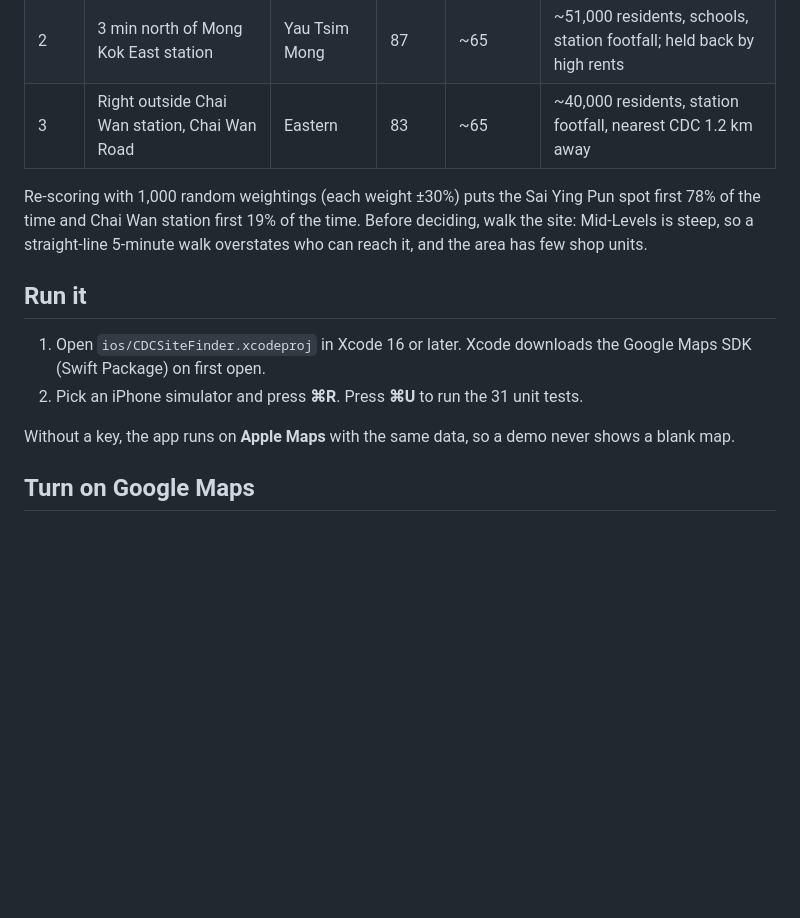
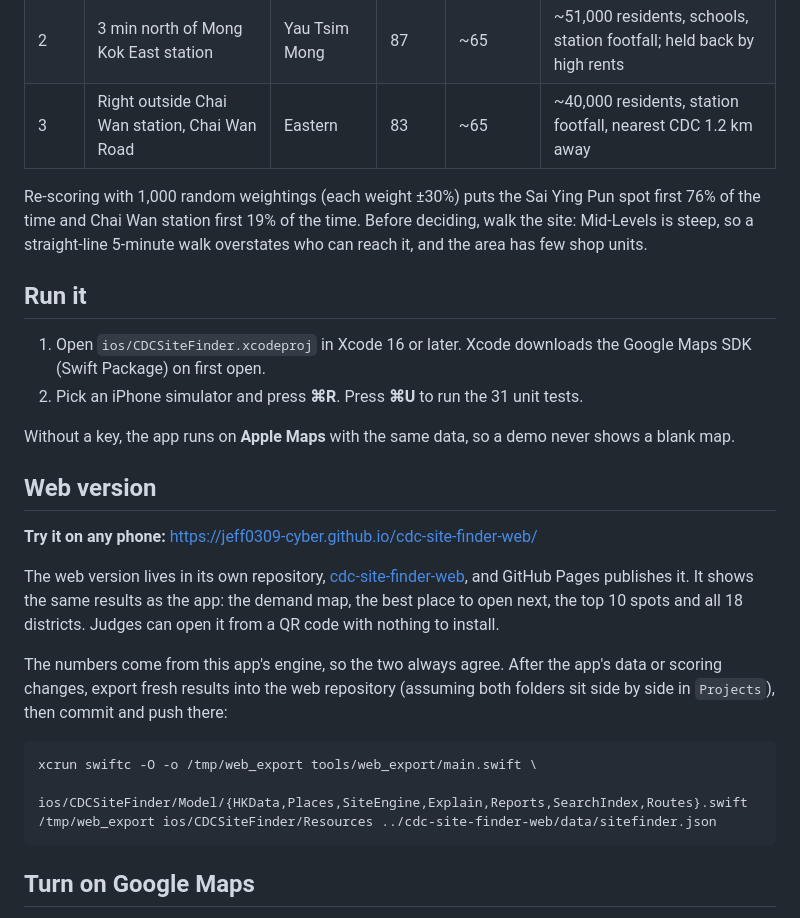
Before and after one commit to Jeff0309-cyber/cdc-site-finder-2-, a Markdown page: README.md, the part around one of its changes. GitHub-like rendering; blank space fills up the shorter version.

````diff
--- a/README.md
+++ b/README.md
@@ -12,7 +18,7 @@ An iPhone app for Team 26210's "Gateway to Tomorrow" case: Solution 3, **How the
 | 2 | 3 min north of Mong Kok East station | Yau Tsim Mong | 87 | ~65 | ~51,000 residents, schools, station footfall; held back by high rents |
 | 3 | Right outside Chai Wan station, Chai Wan Road | Eastern | 83 | ~65 | ~40,000 residents, station footfall, nearest CDC 1.2 km away |
 
-Re-scoring with 1,000 random weightings (each weight ±30%) puts the Sai Ying Pun spot first 78% of the time and Chai Wan station first 19% of the time. Before deciding, walk the site: Mid-Levels is steep, so a straight-line 5-minute walk overstates who can reach it, and the area has few shop units.
+Re-scoring with 1,000 random weightings (each weight ±30%) puts the Sai Ying Pun spot first 76% of the time and Chai Wan station first 19% of the time. Before deciding, walk the site: Mid-Levels is steep, so a straight-line 5-minute walk overstates who can reach it, and the area has few shop units.
 
 ## Run it
 
@@ -20,6 +26,20 @@ Re-scoring with 1,000 random weightings (each weight ±30%) puts the Sai Ying Pu
 2. Pick an iPhone simulator and press **⌘R**. Press **⌘U** to run the 31 unit tests.
 
 Without a key, the app runs on **Apple Maps** with the same data, so a demo never shows a blank map.
+
+## Web version
+
+**Try it on any phone:** https://jeff0309-cyber.github.io/cdc-site-finder-web/
+
+The web version lives in its own repository, [cdc-site-finder-web](https://github.com/Jeff0309-cyber/cdc-site-finder-web), and GitHub Pages publishes it. It shows the same results as the app: the demand map, the best place to open next, the top 10 spots and all 18 districts. Judges can open it from a QR code with nothing to install.
+
+The numbers come from this app's engine, so the two always agree. After the app's data or scoring changes, export fresh results into the web repository (assuming both folders sit side by side in `Projects`), then commit and push there:
+
+```
+xcrun swiftc -O -o /tmp/web_export tools/web_export/main.swift \
+  ios/CDCSiteFinder/Model/{HKData,Places,SiteEngine,Explain,Reports,SearchIndex,Routes}.swift
+/tmp/web_export ios/CDCSiteFinder/Resources ../cdc-site-finder-web/data/sitefinder.json
+```
 
 ## Turn on Google Maps
 
````
Also changed, not shown: other parts of README.md (+6 -0 lines), tools/README.md (+1 -0 lines), screenshots/best-spot.png (added), screenshots/districts.png (added), screenshots/whole-hong-kong.png (added), 1 other file.
